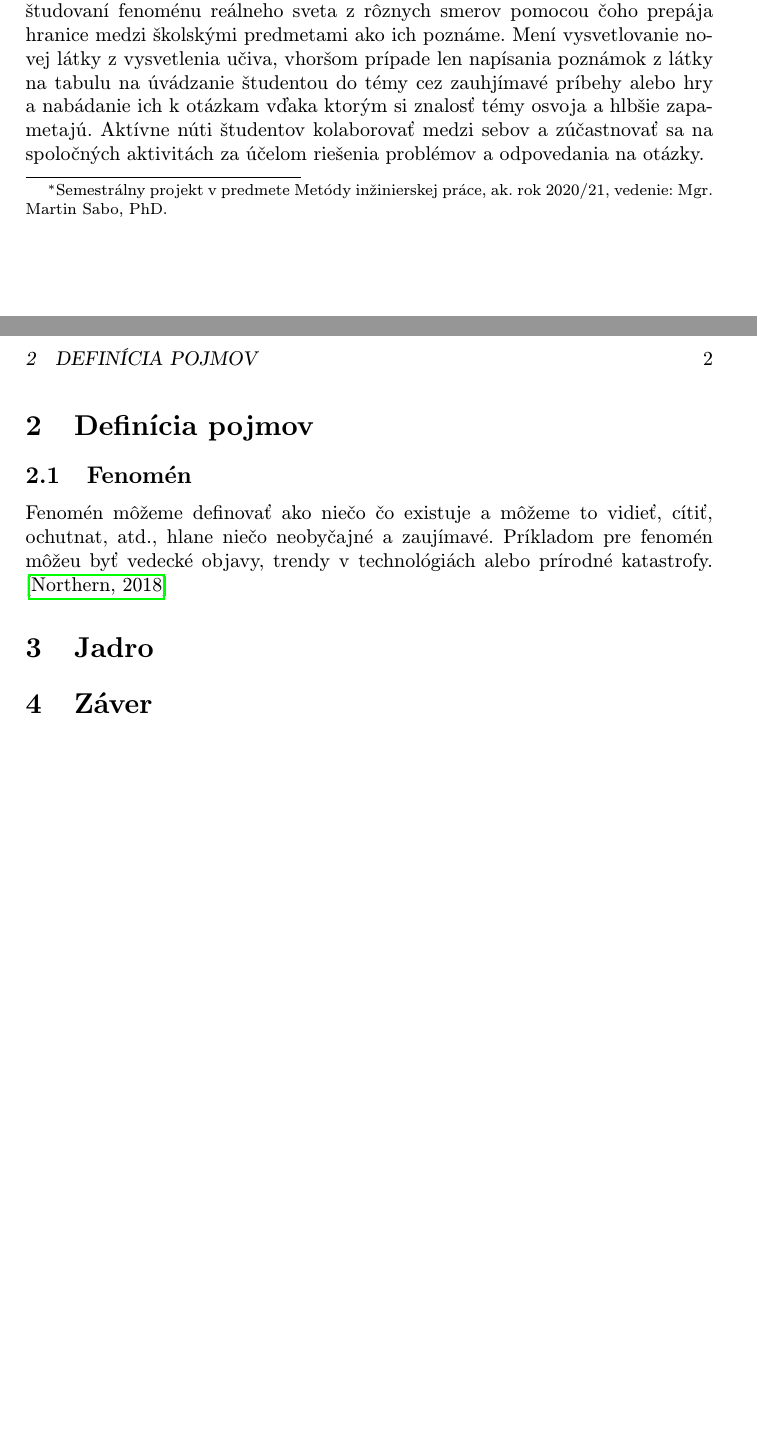
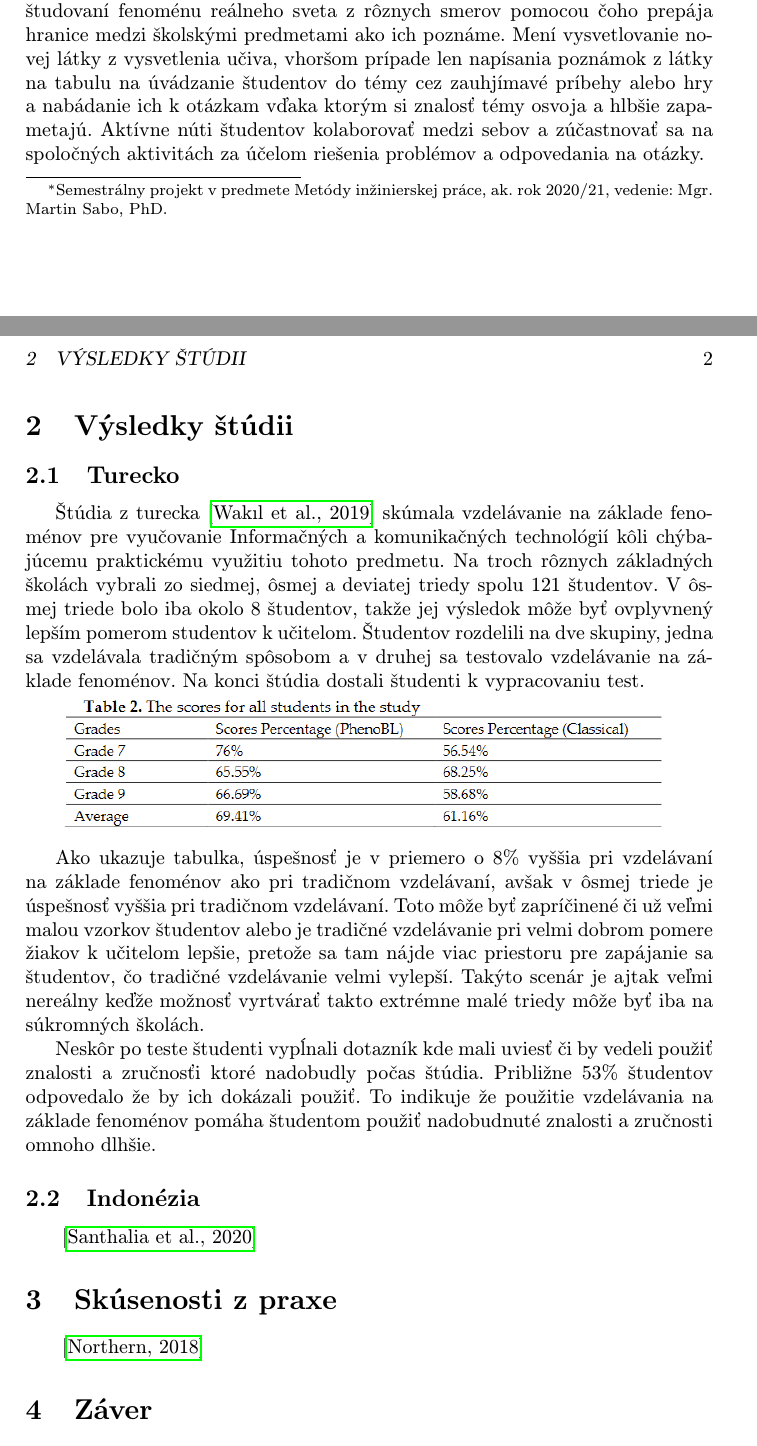
Before and after one commit to magicsk/IV01, a LaTeX paper (clanok.tex): two parts of pages 1 and 2 of 2 before the commit and two parts of pages 1 and 2 of 3 after it, joined at a grey line, cut so that both start at the same text, the shorter picture padded with empty space. Compiled offline with pdfLaTeX.

Commit message:
predbežná verzia

```diff
--- a/clanok.tex
+++ b/clanok.tex
@@ -12,7 +12,10 @@
 \usepackage{pdfpages}
 \usepackage{cite}
 \usepackage{dirtytalk}
+\usepackage{indentfirst}
 %\usepackage{times}
+
+\graphicspath{ {./graphics/} }
 
 \pagestyle{headings}
 
@@ -53,24 +56,41 @@ fenoménov (Phenomenon-Based Learning) je metódou vzdelávania ktorá by mala z
 a dodať študentom lepšiu zručnosť, kreativitu, kritické myslenie, a schopnosť koloaborovať. Závisí na študovaní
 fenoménu reálneho sveta z rôznych smerov pomocou čoho prepája hranice medzi školskými predmetami ako ich poznáme.
 Mení vysvetlovanie novej látky z vysvetlenia učiva, vhoršom prípade len napísania poznámok z látky na tabulu na úvádzanie
-študentou do témy cez zauhjímavé príbehy alebo hry a nabádanie ich k otázkam vďaka ktorým si znalosť témy osvoja a hlbšie zapametajú.
+študentov do témy cez zauhjímavé príbehy alebo hry a nabádanie ich k otázkam vďaka ktorým si znalosť témy osvoja a hlbšie zapametajú.
 Aktívne núti študentov kolaborovať medzi sebov a zúčastnovať sa na spoločných aktivitách za účelom riešenia
 problémov a odpovedania na otázky.
 
-\section{Definícia pojmov}
+\section{Výsledky štúdii}
 
-\subsection{Fenomén}
+\subsection{Turecko}
 
-Fenomén môžeme definovať ako niečo čo existuje a môžeme to vidieť, cítiť, ochutnat, atd., hlane niečo neobyčajné
-a zaujímavé. Príkladom pre fenomén môžeu byť vedecké objavy, trendy v technológiách alebo prírodné katastrofy.\cite{pblf}
+Štúdia z turecka \cite{jcer553507} skúmala vzdelávanie na základe fenoménov pre vyučovanie Informačných a komunikačných technológií
+kôli chýbajúcemu praktickému využitiu tohoto predmetu. Na troch rôznych základných školách vybrali zo siedmej, ôsmej a deviatej
+triedy spolu 121 študentov. V ôsmej triede bolo iba okolo 8 študentov, takže jej výsledok môže byť ovplyvnený lepším pomerom studentov
+k učitelom. Študentov rozdelili na dve skupiny, jedna sa vzdelávala tradičným spôsobom a v druhej sa testovalo vzdelávanie na základe
+fenoménov. Na konci štúdia dostali študenti k vypracovaniu test.
 
-%\subsection{Vzdelávanie na základe fenoménov}
+\includegraphics [width=0.9\textwidth] {table.png}
 
-%Vzdelávanie na základe fenoménov tzv.\say{Phenomenon-Based Learning} alebo skrátene PhenoBL.
+Ako ukazuje tabulka, úspešnosť je v priemero o 8\% vyššia pri vzdelávaní na základe fenoménov ako pri tradičnom vzdelávaní, avšak v
+ôsmej triede je úspešnosť vyššia pri tradičnom vzdelávaní. Toto môže byť zapríčinené či už veľmi malou vzorkov študentov alebo je
+tradičné vzdelávanie pri velmi dobrom pomere žiakov k učitelom lepšie, pretože sa tam nájde viac priestoru pre zapájanie sa študentov,
+čo tradičné vzdelávanie velmi vylepší. Takýto scenár je ajtak veľmi nereálny keďže možnosť vyrtvárať takto extrémne malé triedy môže byť iba
+na súkromných školách.
 
-\section{Jadro}
+Neskôr po teste študenti vypĺnali dotazník kde mali uviesť či by vedeli použiť znalosti a zručnosťi ktoré nadobudly počas štúdia. Približne 53\%
+študentov odpovedalo že by ich dokázali použiť. To indikuje že použitie vzdelávania na základe fenoménov pomáha študentom použiť nadobudnuté
+znalosti a zručnosti omnoho dlhšie.
 
+\subsection{Indonézia}
 
+%TODO
+\cite{Santhalia_2020}
+
+\section{Skúsenosti z praxe}
+
+%TODO
+\cite{pblf}
 
 \section{Záver}
 
```
Also changed, not shown: literature.bib (+13 -28 lines), clanok.bbl, clanok.pdf, graphics/diagram.pdf (renamed from Diagram.pdf), graphics/table.png (added), 7 other files.
